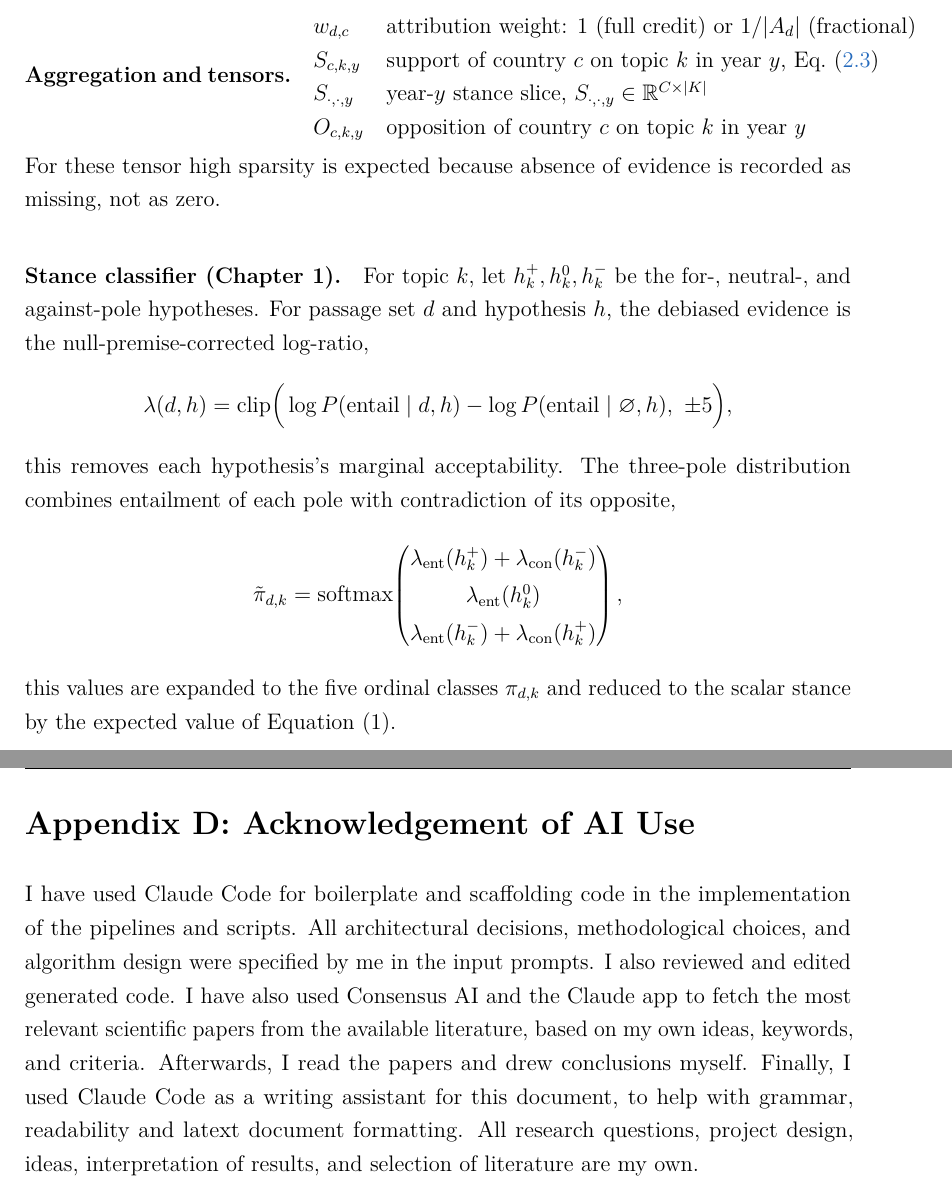
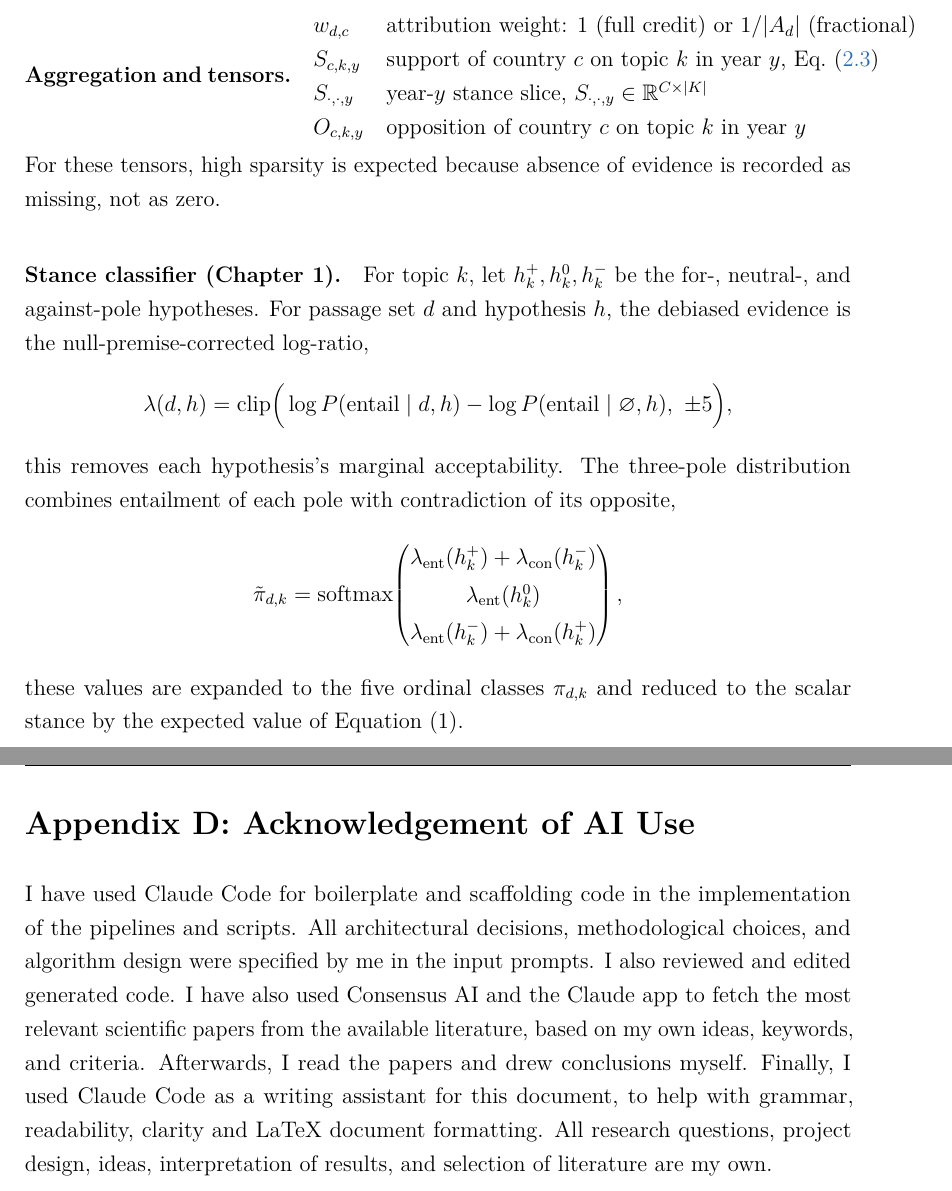
Before and after one commit to OriolsonRodriguez/Phd_Milestones, a LaTeX thesis (stage2/main.tex, which reads stage2/sections/06-appendices.tex): two parts of pages 31 and 32 of 32, joined at a grey line, cut so that both start at the same text. Compiled offline with pdfLaTeX.

Commit message:
fixes and typos

```diff
--- a/stage2/main.tex
+++ b/stage2/main.tex
@@ -27,6 +27,7 @@
 
 % ── Headers / footers ─────────────────────────────────────────
 \usepackage{fancyhdr}
+\setlength{\headheight}{15pt}
 \pagestyle{fancy}
 \fancyhf{}
 \fancyhead[L]{\small Stage 2}
--- a/stage2/sections/06-appendices.tex
+++ b/stage2/sections/06-appendices.tex
@@ -57,7 +57,7 @@ $S_{\cdot,\cdot,y}$ & year-$y$ stance slice, $S_{\cdot,\cdot,y}\in\mathbb{R}^{C\
 $O_{c,k,y}$         & opposition of country $c$ on topic $k$ in year $y$ \\
 \end{tabular}
 
-For these tensor high sparsity is expected because absence of evidence is recorded as missing, not as zero.
+For these tensors, high sparsity is expected because absence of evidence is recorded as missing, not as zero.
 
 \paragraph{Stance classifier (Chapter~1).}
 For topic $k$, let $h_k^{+}, h_k^{0}, h_k^{-}$ be the for-, neutral-, and
@@ -76,7 +76,7 @@ combines entailment of each pole with contradiction of its opposite,
      \lambda_{\mathrm{ent}}(h_k^{-}) + \lambda_{\mathrm{con}}(h_k^{+})
   \end{pmatrix},
 \]
-this values are expanded to the five ordinal classes $\pi_{d,k}$ and reduced to the
+these values are expanded to the five ordinal classes $\pi_{d,k}$ and reduced to the
 scalar stance by the expected value of Equation~(1).
 
 \section*{Appendix D: Acknowledgement of AI Use}
@@ -86,5 +86,5 @@ All architectural decisions, methodological choices, and algorithm design were s
 reviewed and edited generated code.
 I have also used Consensus AI and the Claude app to fetch the most relevant scientific papers from the available literature, based on my own
 ideas, keywords, and criteria. Afterwards, I read the papers and drew conclusions myself.
-Finally, I used Claude Code as a writing assistant for this document, to help with grammar, readability and latext document formatting. All research questions,
+Finally, I used Claude Code as a writing assistant for this document, to help with grammar, readability, clarity and LaTeX document formatting. All research questions,
 project design, ideas, interpretation of results, and selection of literature are my own.
```
Also changed, not shown: stage2/main.pdf.
